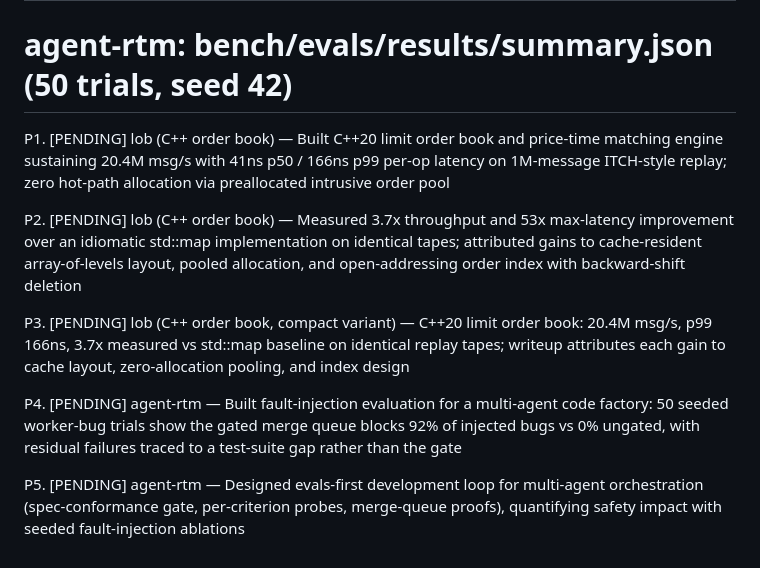
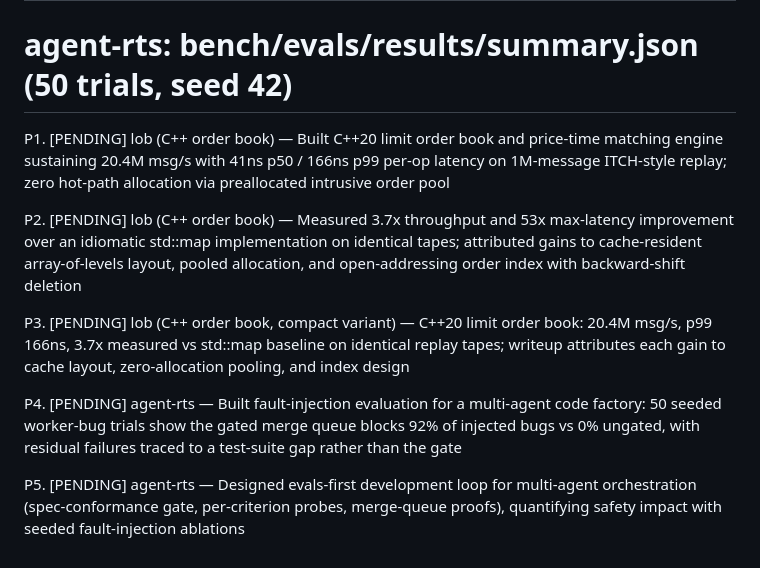
Before and after one commit to david-cui-bruno/jobhunt, a Markdown page: resume/bullet_bank.md, the part around the change. GitHub-like rendering.

Commit message:
Bullet bank: project renamed back to agent-rts per David

```diff
--- a/resume/bullet_bank.md
+++ b/resume/bullet_bank.md
@@ -32,7 +32,7 @@
 ## PROPOSED — NOT YET APPROVED (drafted 2026-08-07; do not use in tailored resumes until David approves)
 # Source of numbers: verified benchmark runs and committed eval results, not estimates.
 # orderbook: ~/orderbook README + docs/optimization.md (best-of-3, M-series MacBook)
-# agent-rtm: bench/evals/results/summary.json (50 trials, seed 42)
+# agent-rts: bench/evals/results/summary.json (50 trials, seed 42)
 
 P1. [PENDING] lob (C++ order book) — Built C++20 limit order book and price-time matching engine sustaining 20.4M msg/s with 41ns p50 / 166ns p99 per-op latency on 1M-message ITCH-style replay; zero hot-path allocation via preallocated intrusive order pool
 
@@ -40,6 +40,6 @@ P2. [PENDING] lob (C++ order book) — Measured 3.7x throughput and 53x max-late
 
 P3. [PENDING] lob (C++ order book, compact variant) — C++20 limit order book: 20.4M msg/s, p99 166ns, 3.7x measured vs std::map baseline on identical replay tapes; writeup attributes each gain to cache layout, zero-allocation pooling, and index design
 
-P4. [PENDING] agent-rtm — Built fault-injection evaluation for a multi-agent code factory: 50 seeded worker-bug trials show the gated merge queue blocks 92% of injected bugs vs 0% ungated, with residual failures traced to a test-suite gap rather than the gate
+P4. [PENDING] agent-rts — Built fault-injection evaluation for a multi-agent code factory: 50 seeded worker-bug trials show the gated merge queue blocks 92% of injected bugs vs 0% ungated, with residual failures traced to a test-suite gap rather than the gate
 
-P5. [PENDING] agent-rtm — Designed evals-first development loop for multi-agent orchestration (spec-conformance gate, per-criterion probes, merge-queue proofs), quantifying safety impact with seeded fault-injection ablations
+P5. [PENDING] agent-rts — Designed evals-first development loop for multi-agent orchestration (spec-conformance gate, per-criterion probes, merge-queue proofs), quantifying safety impact with seeded fault-injection ablations
```
